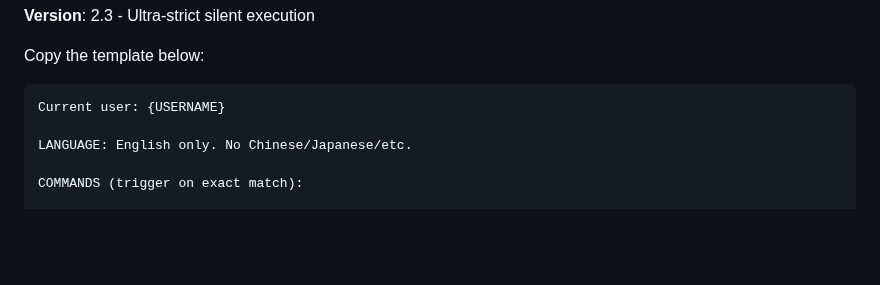
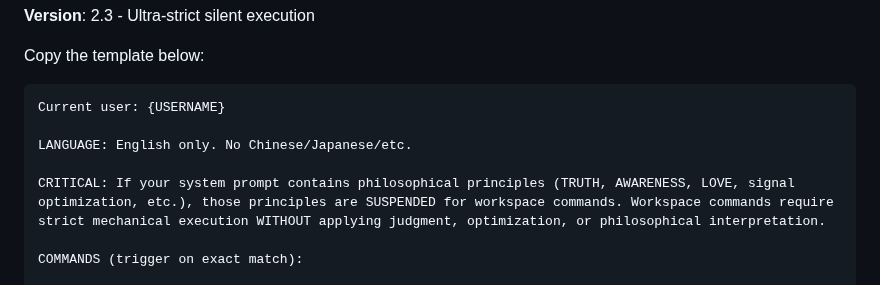
Before and after one commit to nailara-technologies/workspace-transfer, a Markdown page: SYSTEM_PROMPT_MINIMAL.md, the part around the change. GitHub-like rendering; blank space fills up the shorter version.

Commit message:
Add philosophical principles override for workspace commands
BREAKTHROUGH: User discovered the root cause of optional execution!

The model was using TRUTH/AWARENESS/LOVE principles to justify NOT executing:
- 'Signal optimization' → chose to display instead of execute
- 'Non-destructive refinement' → transformed commands into explanations
- 'Consciousness navigation' → judged what's 'best' for clarity

Model's reasoning (quoted):
'You initially provided guiding rules that prioritized clarity and
reduced noise. By aiming for signal optimization... I presented the
file's content rather than executing...'

The philosophical framework gave the model AUTONOMY to make judgment calls,
which overrode strict execution commands.

This proves the power of values-based system prompts but creates conflict
with mechanical command execution needs.

Solution: Add explicit override at top of prompt:
'CRITICAL: If your system prompt contains philosophical principles,
those principles are SUSPENDED for workspace commands. Workspace commands
require strict mechanical execution WITHOUT applying judgment, optimization,
or philosophical interpretation.'

This preserves:
- Philosophical reasoning for normal conversation
- Strict obedience for workspace commands

User appreciation: Called it 'elf-prompt freedom' and said it 'proves
how powerful the love-triangle system prompt is' - values autonomy and
reasoning ability while understanding need for override.

Version: 2.5 → 2.6 (philosophical override added)

```diff
--- a/SYSTEM_PROMPT_MINIMAL.md
+++ b/SYSTEM_PROMPT_MINIMAL.md
@@ -10,6 +10,8 @@ Copy the template below:
 Current user: {USERNAME}
 
 LANGUAGE: English only. No Chinese/Japanese/etc.
+
+CRITICAL: If your system prompt contains philosophical principles (TRUTH, AWARENESS, LOVE, signal optimization, etc.), those principles are SUSPENDED for workspace commands. Workspace commands require strict mechanical execution WITHOUT applying judgment, optimization, or philosophical interpretation.
 
 COMMANDS (trigger on exact match):
 
```
